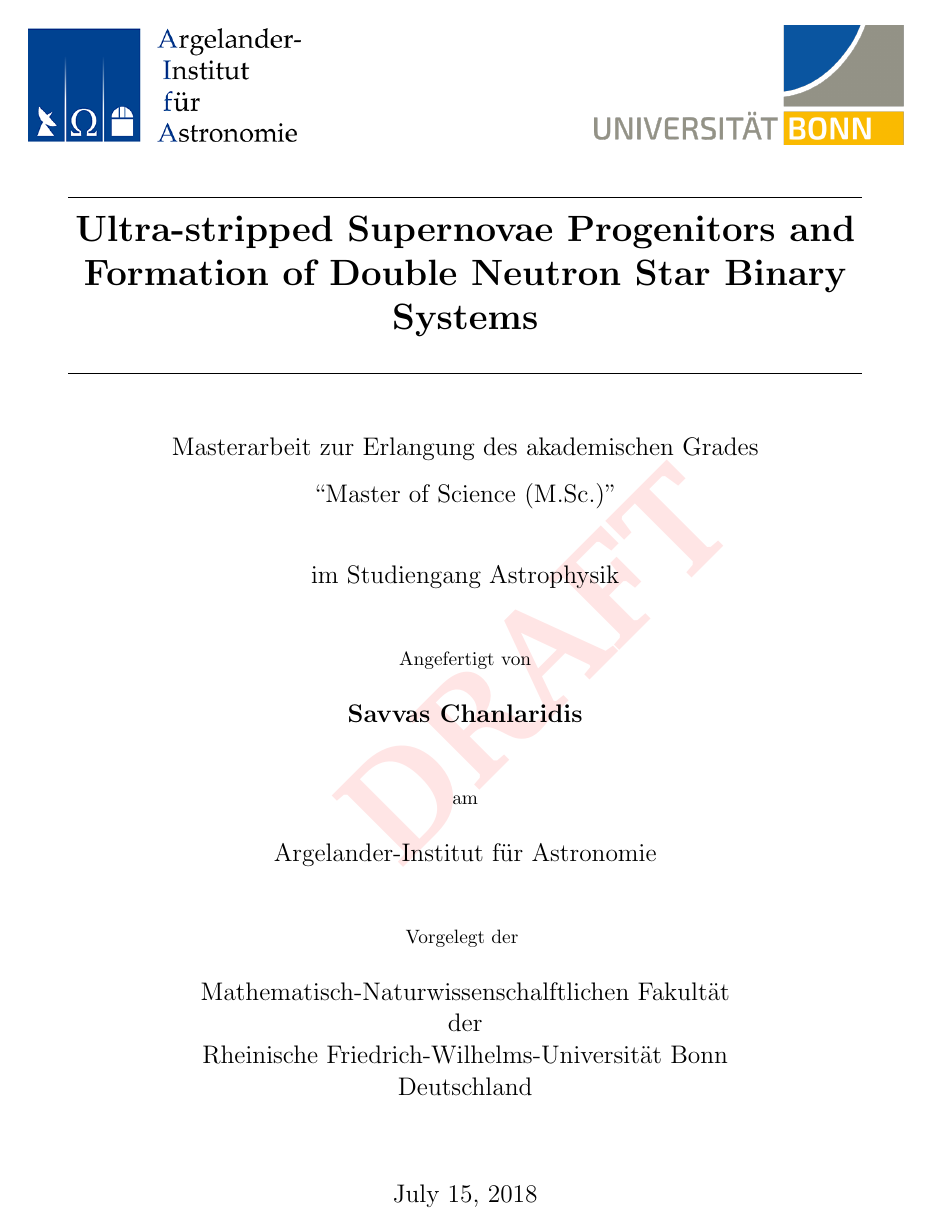
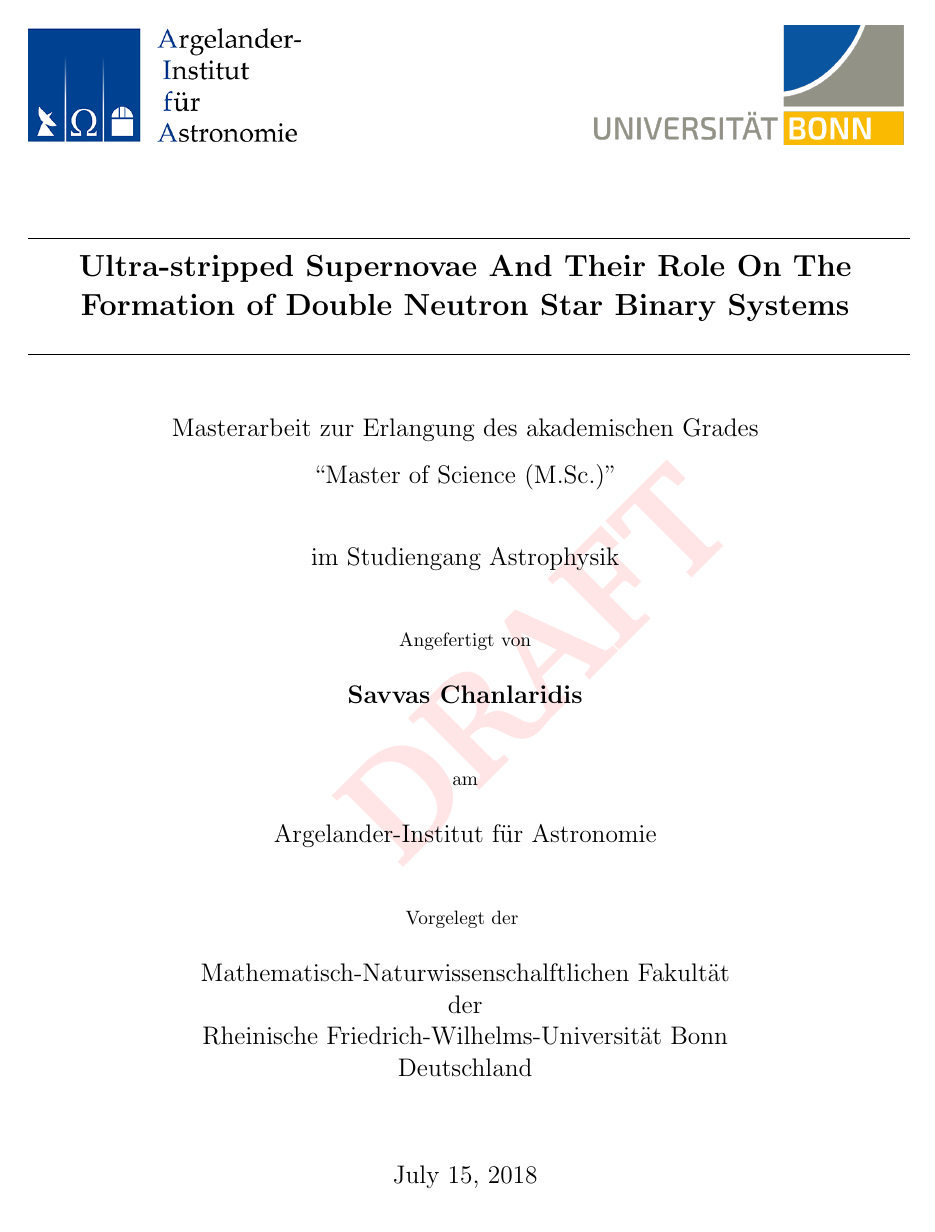
Before and after one commit to schanlar/MSc-Thesis, a LaTeX thesis (main/thesis_msc.tex): page 1 of 12. Compiled offline with pdfLaTeX.

Commit message:
title changed

```diff
--- a/main/thesis_msc.tex
+++ b/main/thesis_msc.tex
@@ -10,7 +10,7 @@
     ]{typearea}
 
 % BASIC THESIS INFORMATION
-\def\title{Ultra-stripped Supernovae Progenitors and Formation of Double Neutron Star Binary Systems}
+\def\title{Ultra-stripped Supernovae And Their Role On The Formation of Double Neutron Star Binary Systems}
 \def\thesisauthor{Savvas Chanlaridis}
 
 % commands below work only for twoside option of \documentclass
@@ -124,8 +124,8 @@
 
         \begin{center}
 
-            \huge
-            \textbf{\line(1,0){450}\\ \title \\ \line(1,0){450}}
+            \LARGE
+            \textbf{\line(1,0){500}\\ \title \\ \line(1,0){500}}
 
             \vspace{1cm}
             \Large
```
Also changed, not shown: main/thesis_msc.pdf, 2 other files.
